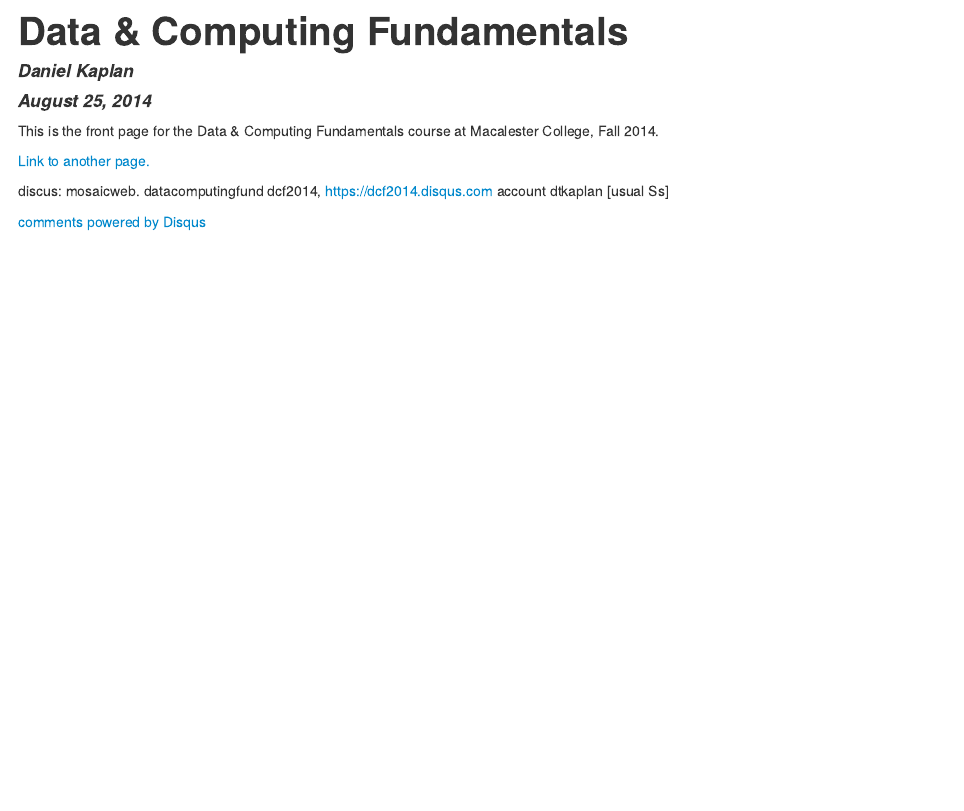
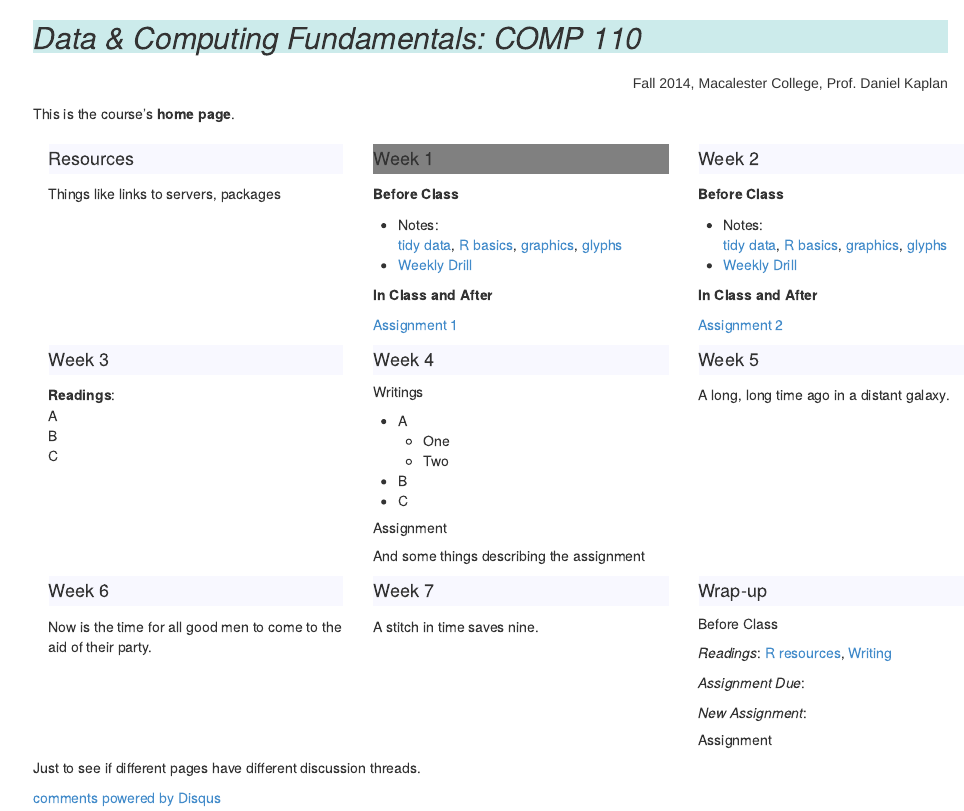
Before and after one commit to dtkaplan/DCF-Course-2014, an R Markdown document (index.Rmd): the page in a window 1100 px wide, from its top. The pictures show the output file index.html that the author committed with the source, opened offline.

Commit message:
Layout of home page

`````diff
--- a/index.Rmd
+++ b/index.Rmd
@@ -1,5 +1,2 @@
 ---
-title: "Data & Computing Fundamentals"
-author: "Daniel Kaplan"
-date: "August 25, 2014"
-output: html_document
+output:
@@ -6,5 +6,9 @@ output: html_document
+    toc: no
 ---
 
-This is the front page for the Data & Computing Fundamentals course at Macalester College, Fall 2014.
+<link rel="stylesheet" href="http://maxcdn.bootstrapcdn.com/bootstrap/3.2.0/css/bootstrap.min.css">
+<link rel="stylesheet" href="http://maxcdn.bootstrapcdn.com/bootstrap/3.2.0/css/bootstrap-theme.min.css">
+<script src="http://ajax.googleapis.com/ajax/libs/jquery/1.11.1/jquery.min.js"></script>
+<script src="http://maxcdn.bootstrapcdn.com/bootstrap/3.2.0/js/bootstrap.min.js"></script>
 
-[Link to another page.](anotherPage.html)
+```{r include=FALSE}
@@ -11,7 +19,121 @@ This is the front page for the Data & Computing Fundamentals course at Macaleste
+Assignment <- function(name="Assignment-One.html") {
+  prename <- "http://dtkaplan.github.io/DCF-2014/Assignments/"
+  return(I(paste(prename, name, sep="/")))
+}
+````
 
-discus: mosaicweb. datacomputingfund
-dcf2014, https://dcf2014.disqus.com
-account dtkaplan [usual Ss]
+<h2>Data & Computing Fundamentals: COMP 110</h2>
+
+<div class="subtitle">Fall 2014, Macalester College, Prof. Daniel Kaplan</div>
+
+This is the course's **home page**.
+
+<div class="container">
+ <div class="row">
+  <div class="col-sm-6 col-md-4 col-lg-3">
+  <h4>Resources</h4>
+
+  Things like links to servers, packages
+  </div>
+  <div class="col-sm-6 col-md-4 col-lg-3">
+<h4 title="Wed. 11 Sept." class="this-week">Week 1</h4>
+
+**Before Class**
+
+* Notes:
+    [tidy data](`r Notes("DataOrganization")`),
+    [R basics](`r Notes("Rbasics")`),
+    [graphics](`r Notes("GraphicsConstructDeconstruct")`),
+    [glyphs](`r Notes("GraphicsConstructDeconstruct","glyphs.html")`)
+* [Weekly Drill]()
+
+**In Class and After**
+
+[Assignment 1](`r Assignment("Assignment-One")`)
+  </div>
+  <div class="clearfix visible-sm-block"></div>
+   <div class="col-sm-6 col-md-4 col-lg-3">
+   <h4 title="Wed. 18 Sept.">Week 2</h4>
+
+**Before Class**
+
+* Notes:
+    [tidy data](`r Notes("DataOrganization")`),
+    [R basics](`r Notes("Rbasics")`),
+    [graphics](`r Notes("GraphicsConstructDeconstruct")`),
+    [glyphs](`r Notes("GraphicsConstructDeconstruct","glyphs.html")`)
+* [Weekly Drill]()
+
+**In Class and After**
+
+[Assignment 2](`r Assignment("Assignment-Two")`)
+   </div>
+   <div class="clearfix visible-md-block"></div>
+   <div class="col-sm-6 col-md-4 col-lg-3">
+   <h4>Week 3</h4>
+**Readings**:
+A
+B
+C
+
+   </div>
+   <div class="clearfix visible-sm-block"></div>
+   <div class="clearfix visible-lg-block"></div>
+   <div class="col-sm-6 col-md-4 col-lg-3">
+   <h4>Week 4</h4>
+##### Writings
+* A
+    * One
+    * Two
+* B
+* C
+
+##### Assignment
+And some things describing the assignment
+   </div>
+   <div class="col-sm-6 col-md-4 col-lg-3">
+   <h4>Week 5</h4>
+
+A long, long time ago in a distant galaxy.
+   </div>
+   <div class="clearfix visible-sm-block"></div>
+   <div class="clearfix visible-md-block"></div>
+   <div class="col-sm-6 col-md-4 col-lg-3">
+   <h4>Week 6</h4>
+
+Now is the time for all good men to come to the aid of their party.
+   </div>
+   <div class="col-sm-6 col-md-4 col-lg-3">
+   <h4>Week 7</h4>
+A stitch in time saves nine.
+
+   </div>
+   <div class="clearfix visible-sm-block"></div>
+   <div class="clearfix visible-lg-block"></div>
+   <div class="col-sm-6 col-md-4 col-lg-3">
+   <h4>Wrap-up</h4>
+##### Before Class
+
+*Readings*: [R resources](http://www.macalester.edu), [Writing](http://www.macalester.edu)
+
+
+*Assignment Due*:
+
+*New Assignment*:
+
+##### Assignment
+   </div>
+   <div class="clearfix visible-md-block"></div>
+  </div>
+ </div>
+
+
+
+
+
+Just to see if different pages have different discussion threads.
+
+
 
 
 <div id="disqus_thread"></div>
`````
Also changed, not shown: CSS/DCF-Course-style.css (added, +37 -0 lines), CSS/DCF-common.Rmd (added, +34 -0 lines), second-page.Rmd (renamed from anotherPage.Rmd, +22 -5 lines), CSS/DCF-common.html, index.html, index.Rmd (7 more changed lines).
